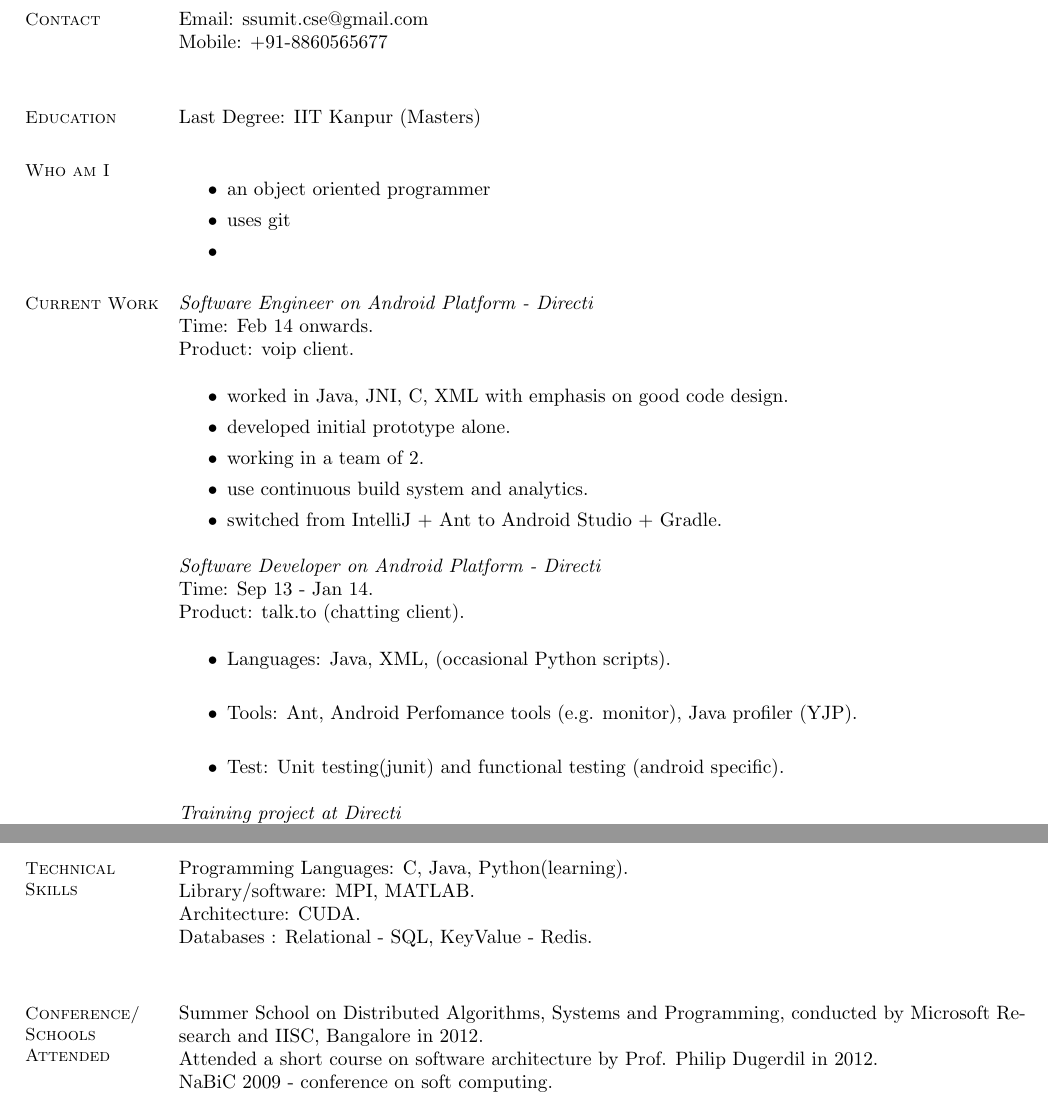
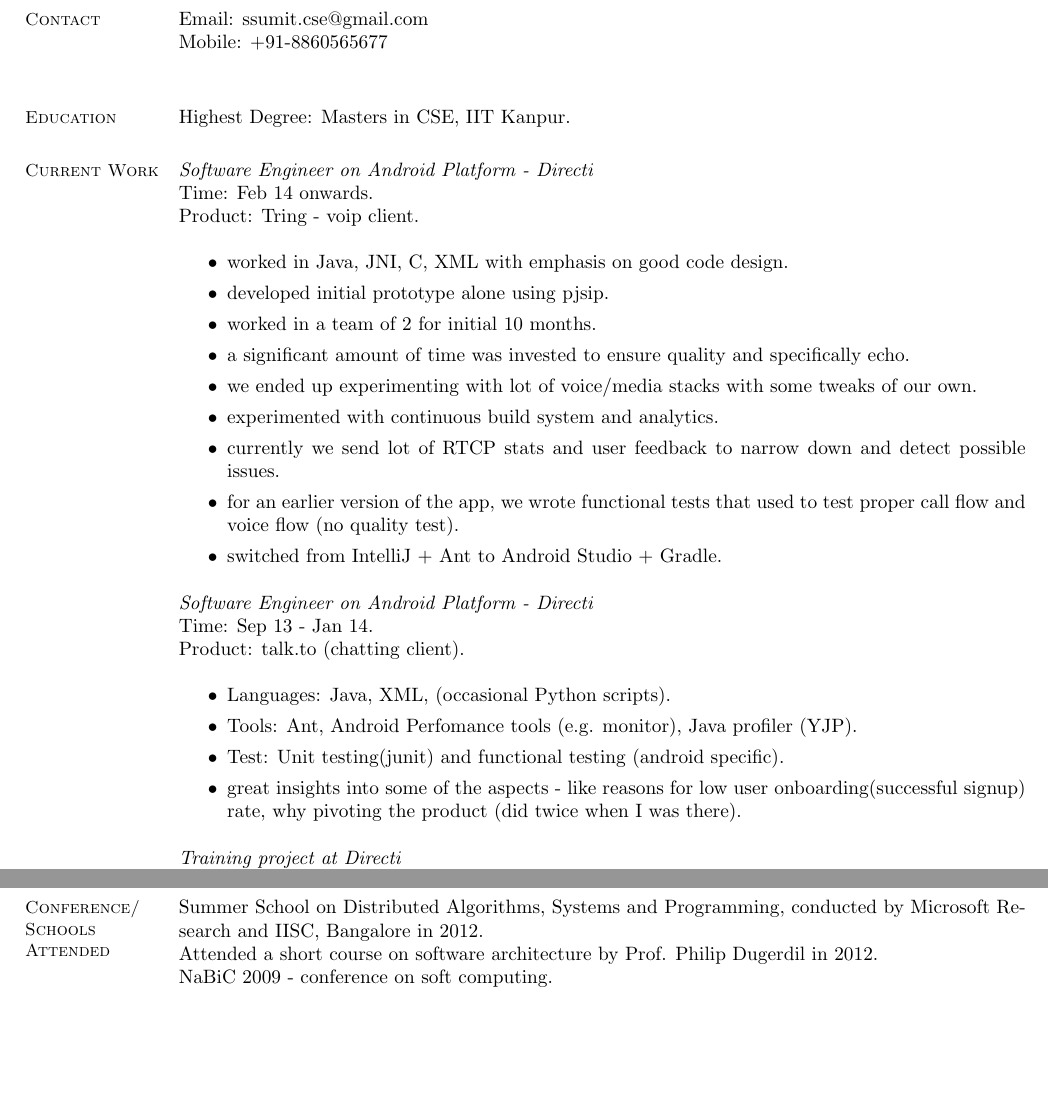
Before and after one commit to ssumit/resume, a LaTeX CV (sumit_singh.tex): two parts of pages 1 and 2 of 2, joined at a grey line, cut so that both start at the same text, the shorter picture padded with empty space. Compiled offline with pdfLaTeX.

Commit message:
adds details to work experience

```diff
--- a/sumit_singh.tex
+++ b/sumit_singh.tex
@@ -15,45 +15,38 @@
     	Email: ssumit.cse@gmail.com\\
     	Mobile: +91-8860565677\\
 %__________________________________________________________________________________________________________________
-
 % Education
     \section{\mysidestyle Education}
-	Last Degree: IIT Kanpur (Masters)
+	Highest Degree: Masters in CSE, IIT Kanpur.
 %__________________________________________________________________________________________________________________
-
-% Who am I
-    \section{\mysidestyle Who am I}
-	\begin{itemize}
-		\item an object oriented programmer
-		\item uses git
-		\item
-	\end{itemize}
-
-%__________________________________________________________________________________________________________________
-
 % Work Experience
 
     \section{\mysidestyle Current Work}
 
 \textit{Software Engineer on Android Platform - Directi} \\
 Time: Feb 14 onwards.\\
-Product: voip client.\\
+Product: Tring - voip client.\\
 \begin{itemize}
 	\item worked in Java, JNI, C, XML with emphasis on good code design.
-        \item developed initial prototype alone.
-        \item working in a team of 2.
-	\item use continuous build system and analytics.
+        \item developed initial prototype alone using pjsip.
+        \item worked in a team of 2 for initial 10 months.
+	\item a significant amount of time was invested to ensure quality and specifically echo.
+	\item we ended up experimenting with lot of voice/media stacks with some tweaks of our own.
+	\item experimented with continuous build system and analytics.
+	\item currently we send lot of RTCP stats and user feedback to narrow down and detect possible issues.
+	\item for an earlier version of the app, we wrote functional tests that used to test proper call flow and voice flow (no quality test).
 	\item switched from IntelliJ + Ant to Android Studio + Gradle.
  \end{itemize}
 
-\textit{Software Developer on Android Platform - Directi} \\
+\textit{Software Engineer on Android Platform - Directi} \\
 Time: Sep 13 - Jan 14.\\
 Product: talk.to (chatting client).\\
 \begin{itemize}
-\item Languages: Java, XML, (occasional Python scripts).\\
-\item Tools: Ant, Android Perfomance tools (e.g. monitor), Java profiler (YJP).\\
+\item Languages: Java, XML, (occasional Python scripts).
+\item Tools: Ant, Android Perfomance tools (e.g. monitor), Java profiler (YJP).
 \item Test: Unit testing(junit) and functional testing (android specific).
- \end{itemize}
+\item great insights into some of the aspects - like reasons for low user onboarding(successful signup) rate, why pivoting the product (did twice when I was there).
+\end{itemize}
 
 \textit{Training project at Directi}\\
 Time: Jul 13 - Sep 13.
@@ -98,13 +90,6 @@
 	Teaching Assistant for Randomized Algorithms (July 11 - Dec 11).\\
 	Teaching Assistant for C Programming Lab (July 10 - May 11).\\
     %__________________________________________________________________________________________________________________
-    % Technical Skills
-    \section{\mysidestyle Technical \quad Skills}
-	Programming Languages: C, Java, Python(learning).\\
-	Library/software: MPI, MATLAB. \\
-	Architecture: CUDA. \\
-	Databases : Relational - SQL, KeyValue - Redis. \\
-    %__________________________________________________________________________________________________________________
     % Other
     \section{\mysidestyle Conference/ Schools Attended}
     Summer School on Distributed Algorithms, Systems and Programming, conducted by Microsoft Research and IISC, Bangalore in 2012. \\
```
Also changed, not shown: sumit_singh.tex (1 more changed lines).
